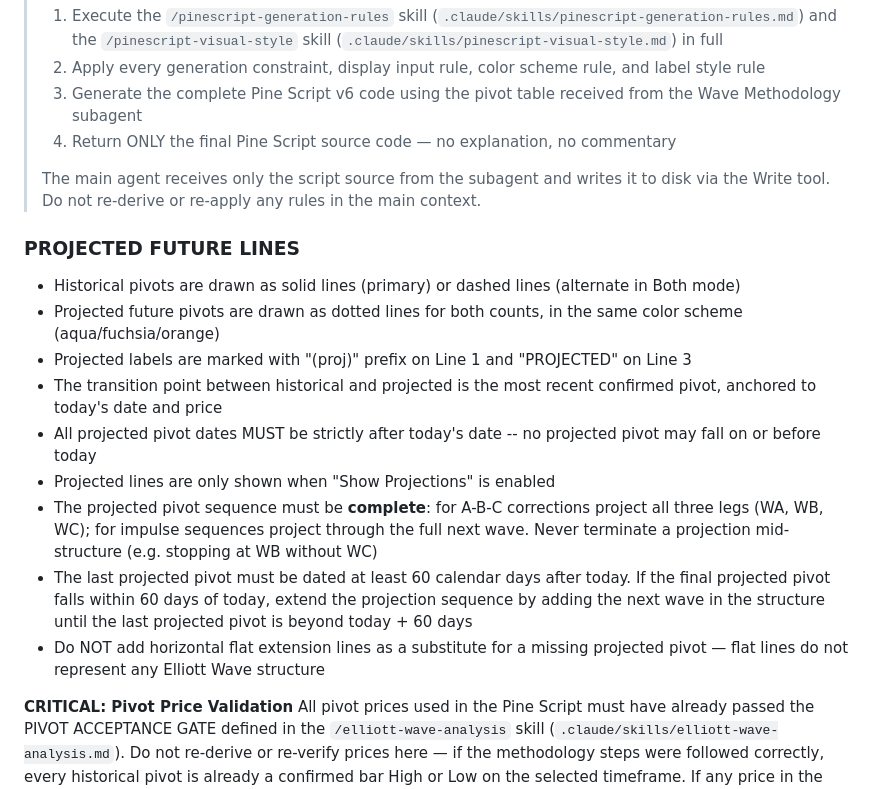
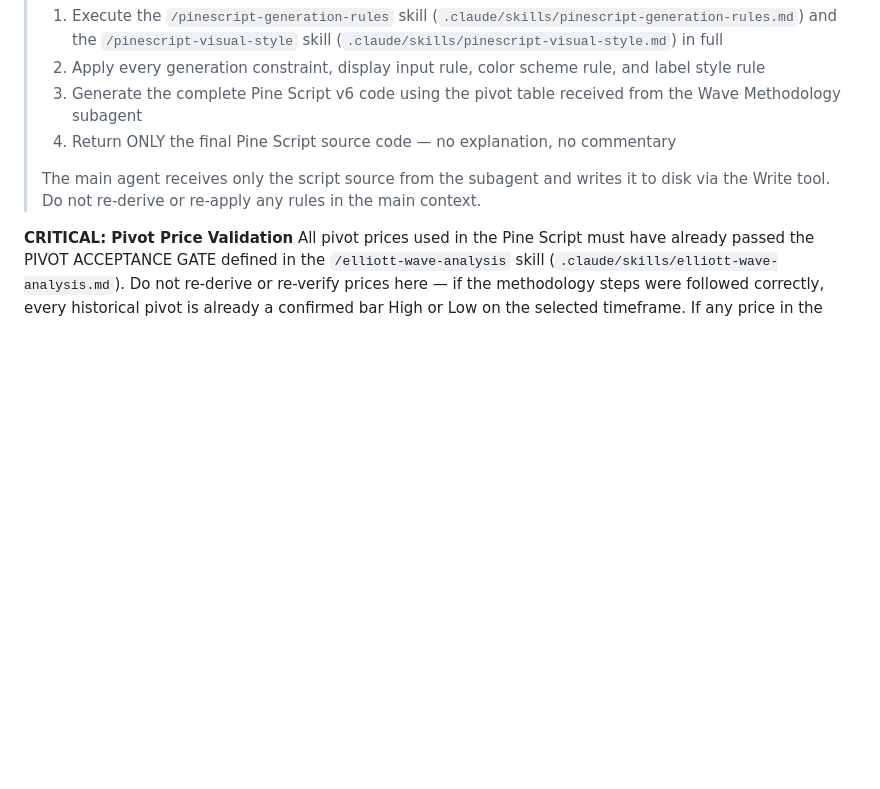
Before and after one commit to fededamis/ElliotWavePineScriptGenerator, a Markdown page: Elliot Wave TradingView PineScript.prompt.md, the part around the change. GitHub-like rendering; blank space fills up the shorter version.

Commit message:
prompt cleanup

```diff
--- a/Elliot Wave TradingView PineScript.prompt.md
+++ b/Elliot Wave TradingView PineScript.prompt.md
@@ -65,17 +65,6 @@ Once both are provided, analyze [TICKER] starting from [START DATE] up to and in
 >
 > The main agent receives only the script source from the subagent and writes it to disk via the Write tool. Do not re-derive or re-apply any rules in the main context.
 
-### PROJECTED FUTURE LINES
-- Historical pivots are drawn as solid lines (primary) or dashed lines (alternate in Both mode)
-- Projected future pivots are drawn as dotted lines for both counts, in the same color scheme (aqua/fuchsia/orange)
-- Projected labels are marked with "(proj)" prefix on Line 1 and "PROJECTED" on Line 3
-- The transition point between historical and projected is the most recent confirmed pivot, anchored to today's date and price
-- All projected pivot dates MUST be strictly after today's date -- no projected pivot may fall on or before today
-- Projected lines are only shown when "Show Projections" is enabled
-- The projected pivot sequence must be **complete**: for A-B-C corrections project all three legs (WA, WB, WC); for impulse sequences project through the full next wave. Never terminate a projection mid-structure (e.g. stopping at WB without WC)
-- The last projected pivot must be dated at least 60 calendar days after today. If the final projected pivot falls within 60 days of today, extend the projection sequence by adding the next wave in the structure until the last projected pivot is beyond today + 60 days
-- Do NOT add horizontal flat extension lines as a substitute for a missing projected pivot — flat lines do not represent any Elliott Wave structure
-
 **CRITICAL: Pivot Price Validation**
 All pivot prices used in the Pine Script must have already passed the PIVOT ACCEPTANCE GATE defined in the `/elliott-wave-analysis` skill (`.claude/skills/elliott-wave-analysis.md`). Do not re-derive or re-verify prices here — if the methodology steps were followed correctly, every historical pivot is already a confirmed bar High or Low on the selected timeframe. If any price in the pivot table looks rounded, theoretical, or mismatched to a real swing, stop, return to the methodology file, and correct the pivot there before proceeding.
 
```
Also changed, not shown: .claude/skills/pinescript-generation-rules.md (+5 -0 lines), .claude/skills/pinescript-visual-style.md (+1 -1 lines).
